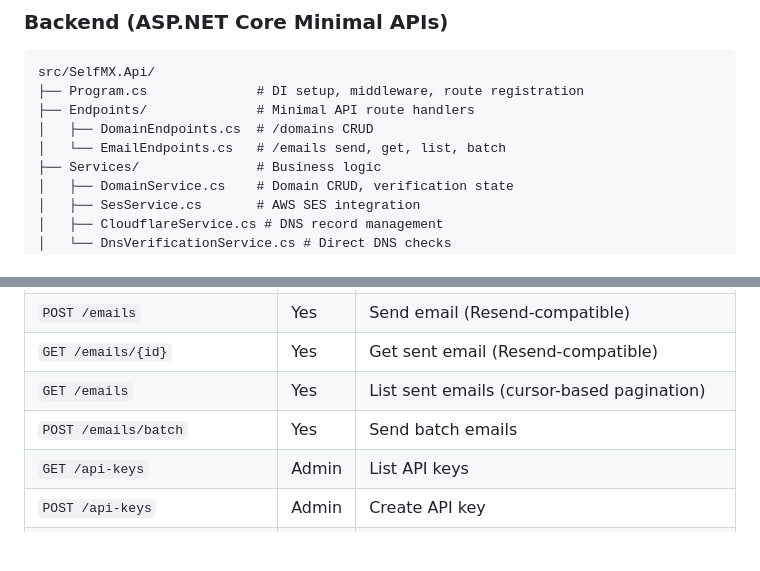
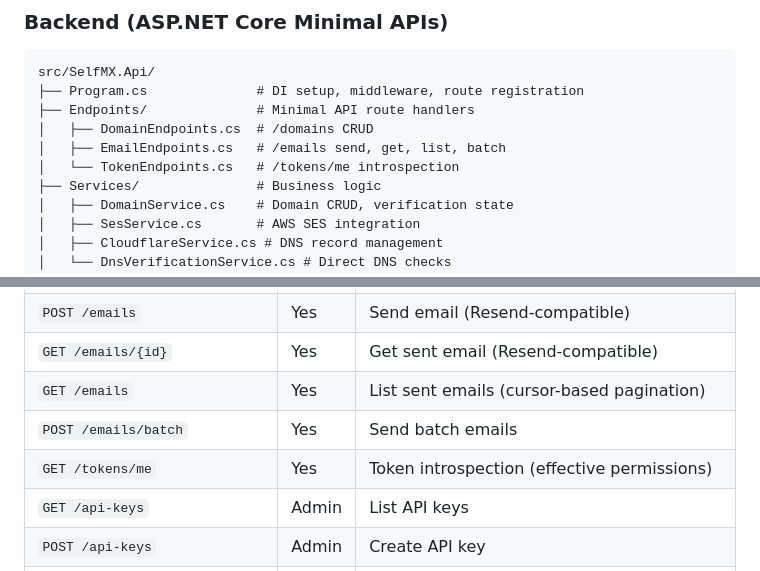
Before and after one commit to aduggleby/selfmx, a Markdown page: CLAUDE.md, 2 parts joined by grey strips. Drawn GitHub-style; blank space fills up the shorter version.

Commit message:
docs: update documentation

```diff
--- a/CLAUDE.md
+++ b/CLAUDE.md
@@ -72,7 +72,8 @@ src/SelfMX.Api/
 ├── Program.cs              # DI setup, middleware, route registration
 ├── Endpoints/              # Minimal API route handlers
 │   ├── DomainEndpoints.cs  # /domains CRUD
-│   └── EmailEndpoints.cs   # /emails send, get, list, batch
+│   ├── EmailEndpoints.cs   # /emails send, get, list, batch
+│   └── TokenEndpoints.cs   # /tokens/me introspection
 ├── Services/               # Business logic
 │   ├── DomainService.cs    # Domain CRUD, verification state
 │   ├── SesService.cs       # AWS SES integration
@@ -158,6 +159,7 @@ client/src/
 | `GET /emails/{id}` | Yes | Get sent email (Resend-compatible) |
 | `GET /emails` | Yes | List sent emails (cursor-based pagination) |
 | `POST /emails/batch` | Yes | Send batch emails |
+| `GET /tokens/me` | Yes | Token introspection (effective permissions) |
 | `GET /api-keys` | Admin | List API keys |
 | `POST /api-keys` | Admin | Create API key |
 | `GET /api-keys/revoked` | Admin | List archived API keys |
```
Also changed, not shown: 2 other files.
